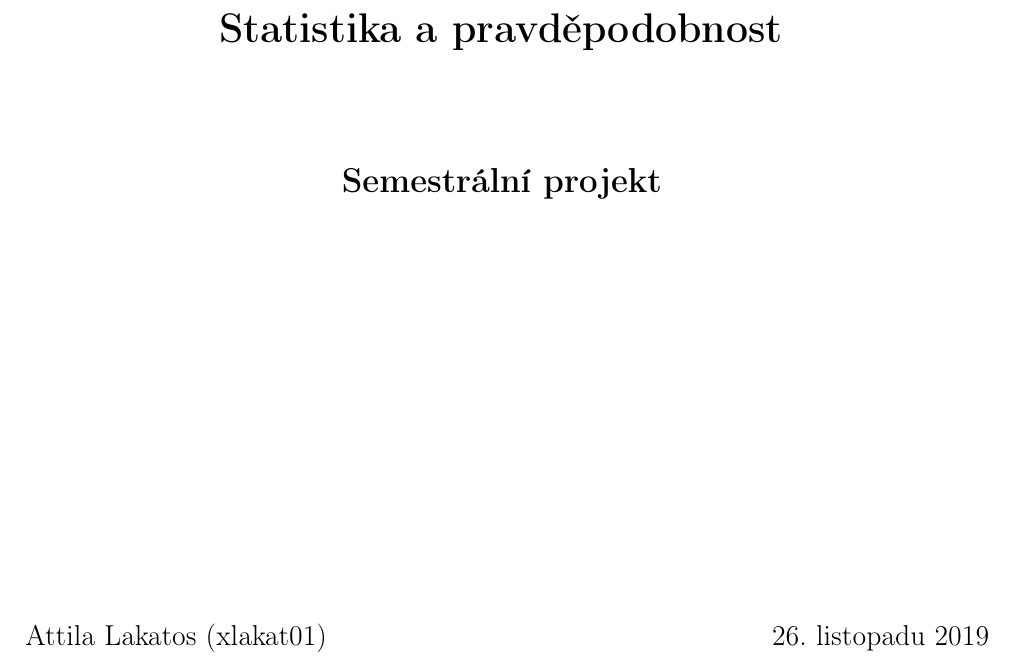
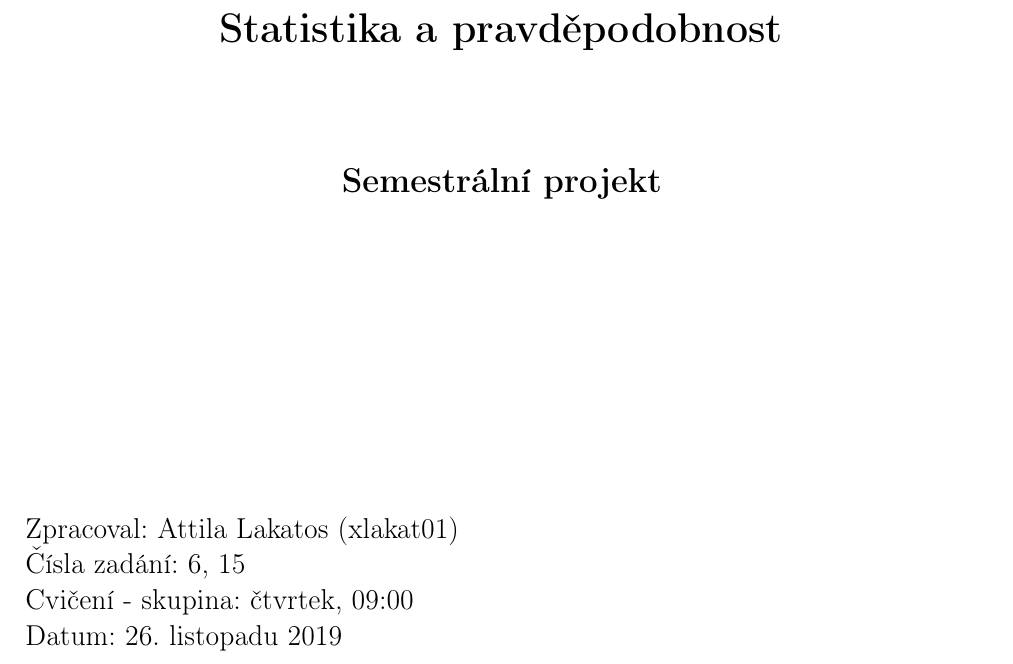
Before and after one commit to Cropi/MSP-project, a LaTeX document (doc.tex): part of page 1 of 4, cut so that both start at the same text. Compiled offline with pdfLaTeX.

Commit message:
Abstract updated

```diff
--- a/doc.tex
+++ b/doc.tex
@@ -80,7 +80,10 @@
     \end{center}
 
         \Large{
-            \noindent Attila Lakatos (xlakat01)\hfill \today
+            \noindent Zpracoval: Attila Lakatos (xlakat01)\hfill \\
+             Čísla zadání: 6, 15 \\
+             Cvičení - skupina: čtvrtek, 09:00 \\
+             Datum: \today
         }
 
 \end{titlepage}
```
